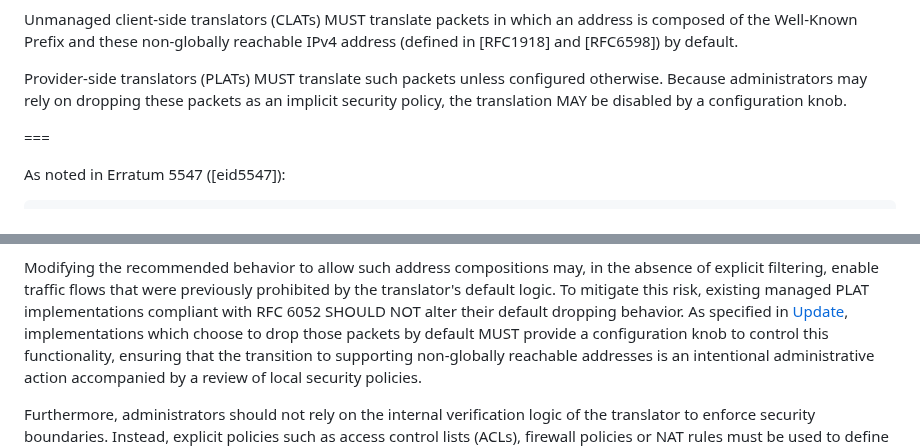
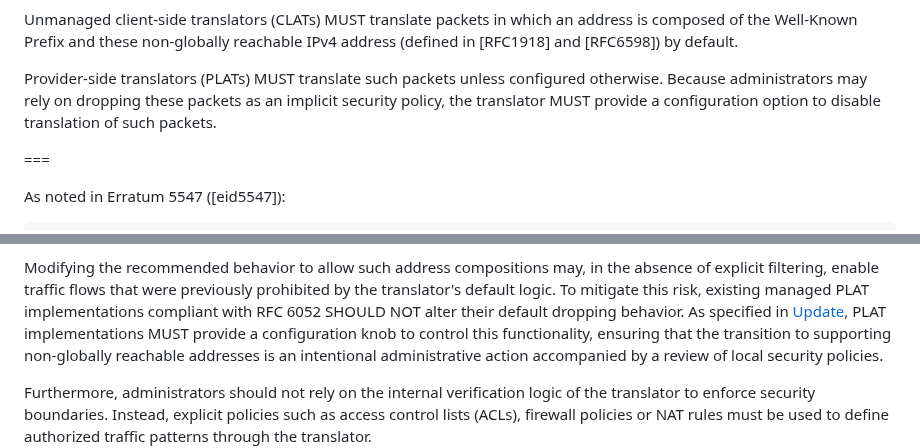
Before and after one commit to furry13/6052-update-wkp1918, a Markdown page: draft-ietf-v6ops-nat64-wkp-1918.md, 2 parts joined by grey strips. Rendered like a GitHub page.

Commit message:
Changing the config knob to MUST
As per Brian's comment

```diff
--- a/draft-ietf-v6ops-nat64-wkp-1918.md
+++ b/draft-ietf-v6ops-nat64-wkp-1918.md
@@ -163,7 +163,8 @@ IPv4 address (defined in [RFC1918] and [RFC6598]) by default.
 
 Provider-side translators (PLATs) MUST translate such packets unless configured
 otherwise. Because administrators may rely on dropping these packets as an
-implicit security policy, the translation MAY be disabled by a configuration knob.
+implicit security policy, the translator MUST provide a configuration option
+to disable translation of such packets.
 
 ===
 
@@ -255,8 +256,7 @@ prohibited by the translator's default logic.
 To mitigate this risk, existing managed PLAT implementations
 compliant with RFC 6052 SHOULD NOT alter their default dropping
 behavior. As specified in [Update](#update),
-implementations which choose to
-drop those packets by default MUST provide a configuration knob to
+PLAT implementations MUST provide a configuration knob to
 control this functionality, ensuring that the transition to supporting
 non-globally reachable addresses is an intentional administrative
 action accompanied by a review of local security policies.
```
